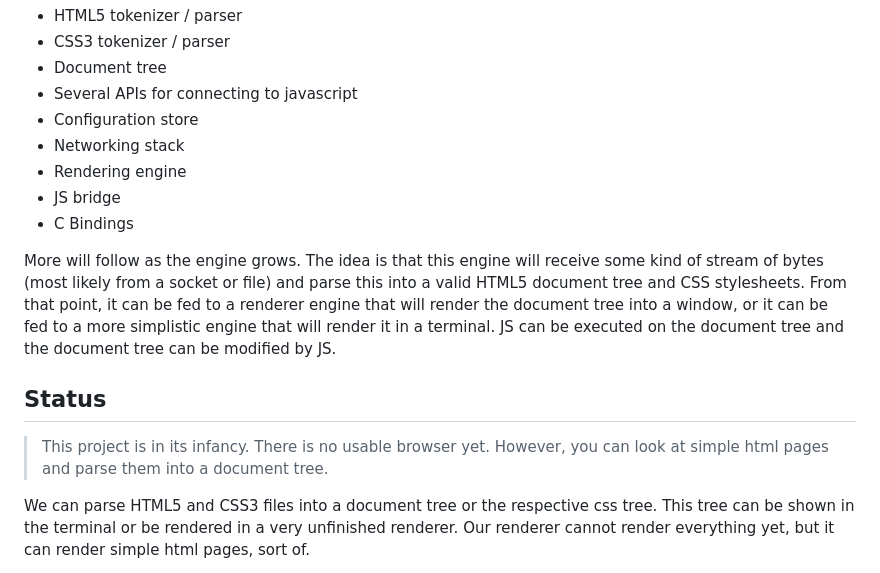
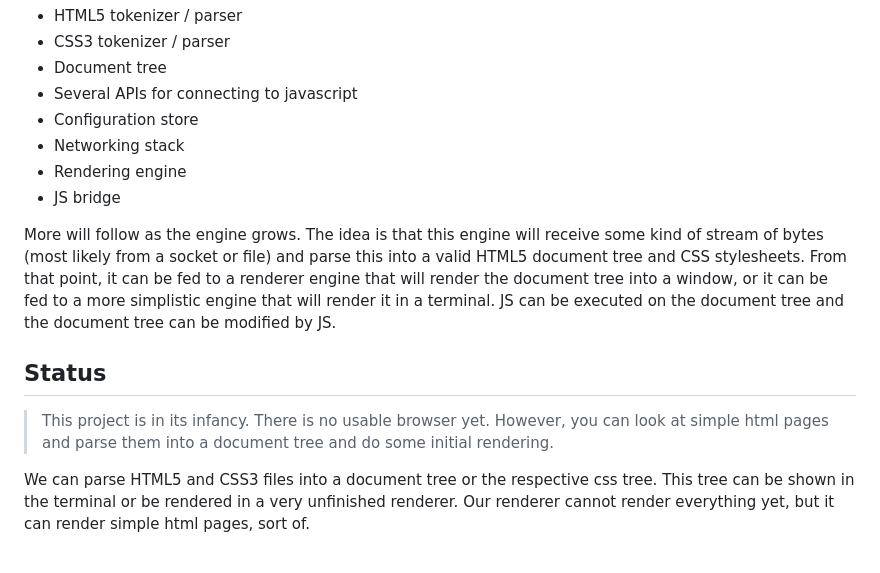
Before and after one commit to gosub-io/gosub-engine, a Markdown page: README.md, the part around the change. GitHub-like rendering.

Commit message:
Added / updated more documentation

```diff
--- a/README.md
+++ b/README.md
@@ -22,7 +22,6 @@ This repository is part of the Gosub browser engine project. This is the main en
 - Networking stack
 - Rendering engine
 - JS bridge
-- C Bindings
 
 More will follow as the engine grows. The idea is that this engine will receive some kind of stream of bytes (most likely
 from a socket or file) and parse this into a valid HTML5 document tree and CSS stylesheets.
@@ -34,7 +33,7 @@ tree can be modified by JS.
 ## Status
 
 > This project is in its infancy. There is no usable browser yet. However, you can look at simple html pages and parse
-> them into a document tree.
+> them into a document tree and do some initial rendering.
 
 We can parse HTML5 and CSS3 files into a document tree or the respective css tree. This tree can be shown in the terminal
 or be rendered in a very unfinished renderer. Our renderer cannot render everything yet, but it can render simple html
```
Also changed, not shown: CONTRIBUTING.md (+1 -3 lines), docs/crates.md (added, +79 -0 lines).
